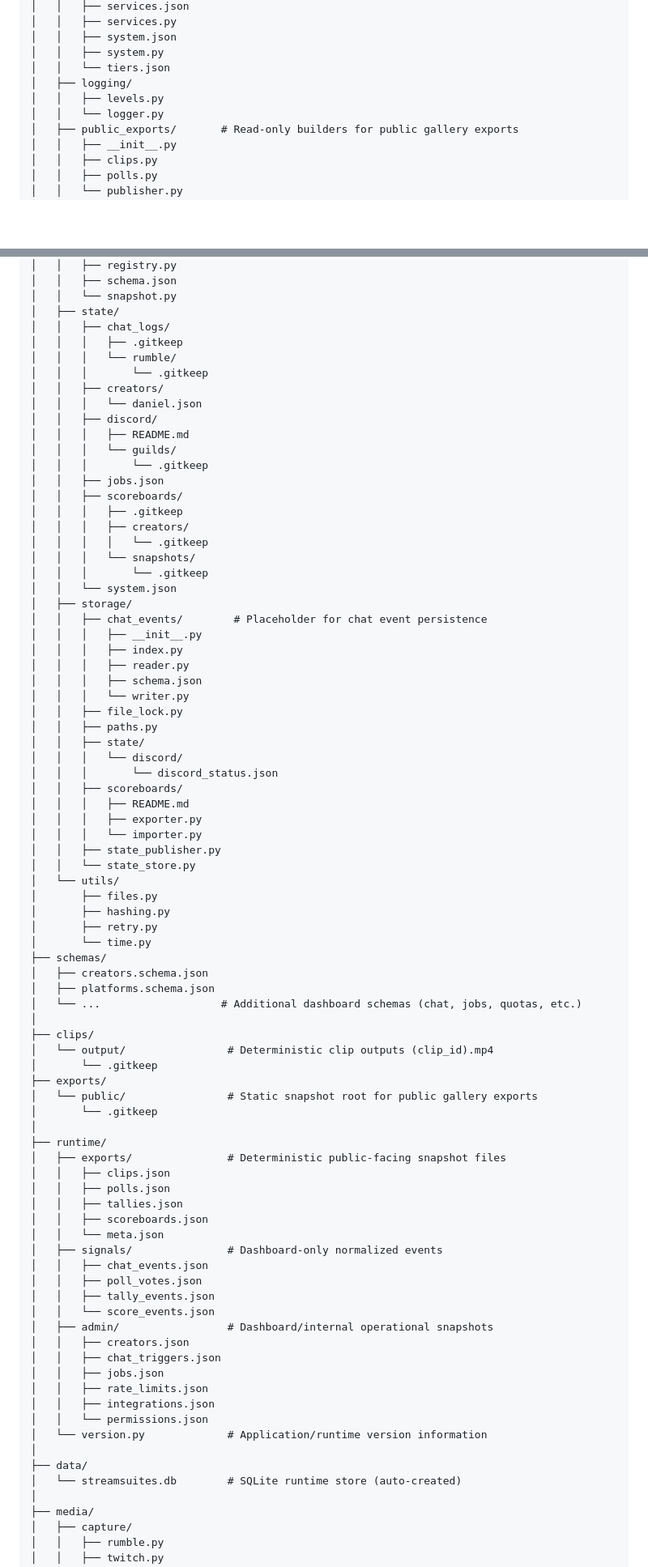
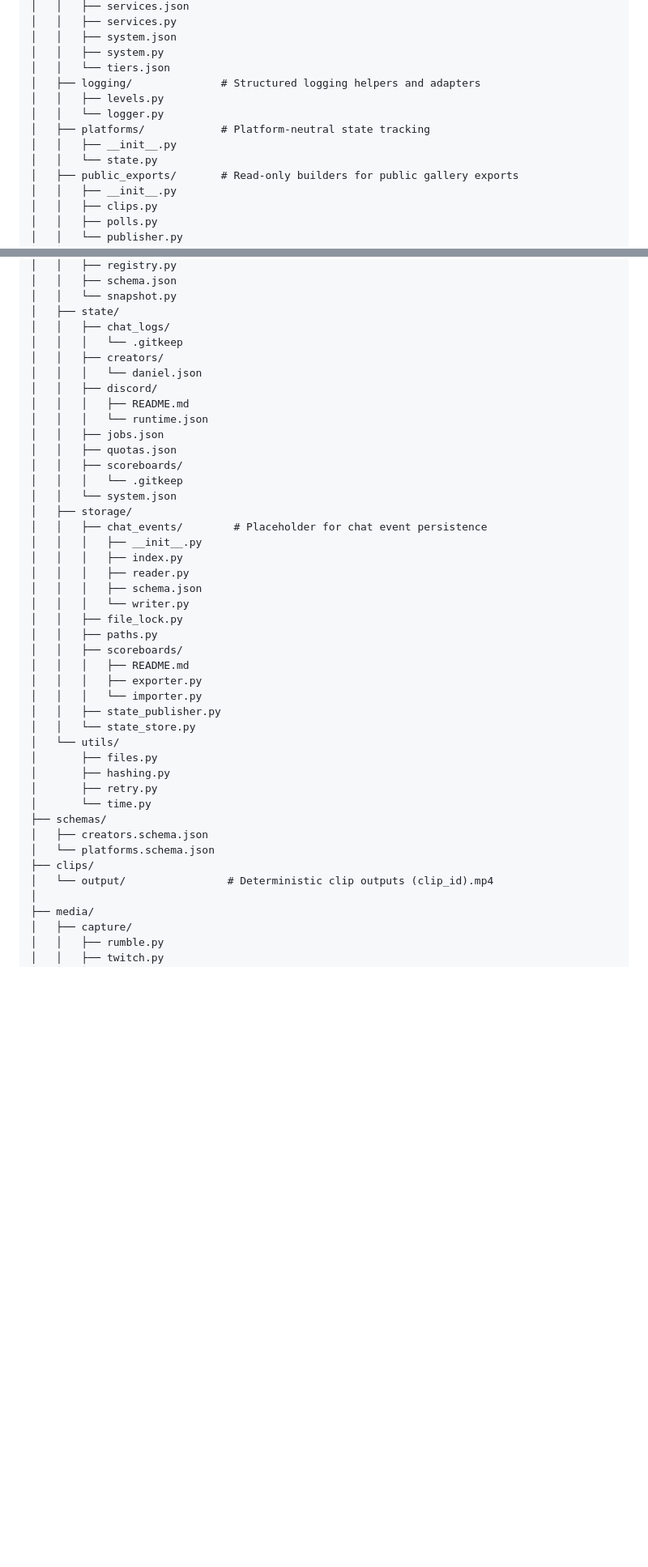
Before and after one commit to BSMediaGroup/StreamSuites, a Markdown page: README.md, 2 parts joined by grey strips. Shown at 81% size. GitHub-like rendering; blank space fills up the shorter version.

Commit message:
Update README repository structure

```diff
--- a/README.md
+++ b/README.md
@@ -627,9 +633,12 @@ StreamSuites/
 │   │   ├── system.json
 │   │   ├── system.py
 │   │   └── tiers.json
-│   ├── logging/
+│   ├── logging/              # Structured logging helpers and adapters
 │   │   ├── levels.py
 │   │   └── logger.py
+│   ├── platforms/            # Platform-neutral state tracking
+│   │   ├── __init__.py
+│   │   └── state.py
 │   ├── public_exports/       # Read-only builders for public gallery exports
 │   │   ├── __init__.py
 │   │   ├── clips.py
@@ -650,22 +659,16 @@ StreamSuites/
 │   │   └── snapshot.py
 │   ├── state/
 │   │   ├── chat_logs/
-│   │   │   ├── .gitkeep
-│   │   │   └── rumble/
-│   │   │       └── .gitkeep
+│   │   │   └── .gitkeep
 │   │   ├── creators/
 │   │   │   └── daniel.json
 │   │   ├── discord/
 │   │   │   ├── README.md
-│   │   │   └── guilds/
-│   │   │       └── .gitkeep
+│   │   │   └── runtime.json
 │   │   ├── jobs.json
+│   │   ├── quotas.json
 │   │   ├── scoreboards/
-│   │   │   ├── .gitkeep
-│   │   │   ├── creators/
-│   │   │   │   └── .gitkeep
-│   │   │   └── snapshots/
-│   │   │       └── .gitkeep
+│   │   │   └── .gitkeep
 │   │   └── system.json
 │   ├── storage/
 │   │   ├── chat_events/        # Placeholder for chat event persistence
@@ -676,9 +679,6 @@ StreamSuites/
 │   │   │   └── writer.py
 │   │   ├── file_lock.py
 │   │   ├── paths.py
-│   │   ├── state/
-│   │   │   └── discord/
-│   │   │       └── discord_status.json
 │   │   ├── scoreboards/
 │   │   │   ├── README.md
 │   │   │   ├── exporter.py
@@ -692,39 +692,9 @@ StreamSuites/
 │       └── time.py
 ├── schemas/
 │   ├── creators.schema.json
-│   ├── platforms.schema.json
-│   └── ...                   # Additional dashboard schemas (chat, jobs, quotas, etc.)
-│
+│   └── platforms.schema.json
 ├── clips/
 │   └── output/                # Deterministic clip outputs (clip_id).mp4
-│       └── .gitkeep
-├── exports/
-│   └── public/                # Static snapshot root for public gallery exports
-│       └── .gitkeep
-│
-├── runtime/
-│   ├── exports/               # Deterministic public-facing snapshot files
-│   │   ├── clips.json
-│   │   ├── polls.json
-│   │   ├── tallies.json
-│   │   ├── scoreboards.json
-│   │   └── meta.json
-│   ├── signals/               # Dashboard-only normalized events
-│   │   ├── chat_events.json
-│   │   ├── poll_votes.json
-│   │   ├── tally_events.json
-│   │   └── score_events.json
-│   ├── admin/                 # Dashboard/internal operational snapshots
-│   │   ├── creators.json
-│   │   ├── chat_triggers.json
-│   │   ├── jobs.json
-│   │   ├── rate_limits.json
-│   │   ├── integrations.json
-│   │   └── permissions.json
-│   └── version.py             # Application/runtime version information
-│
-├── data/
-│   └── streamsuites.db        # SQLite runtime store (auto-created)
 │
 ├── media/
 │   ├── capture/
```
Also changed, not shown: other parts of README.md (+45 -16 lines).
